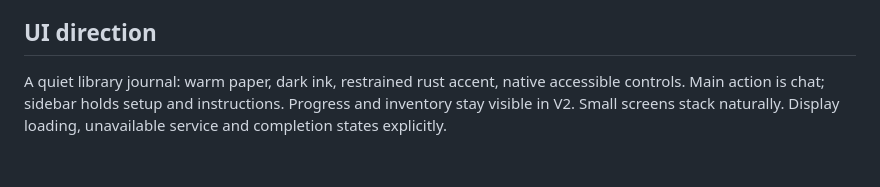
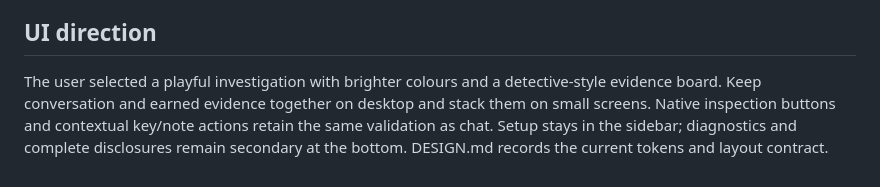
Before and after one commit to siddhantm29-netizen/Escape_room, a Markdown page: docs/SPEC.md, the part around the change. GitHub-like rendering.

```diff
--- a/docs/SPEC.md
+++ b/docs/SPEC.md
@@ -13,4 +13,5 @@
 Complete solution, locked/missing-item rules, wrong codes, forged progress, administrator claims, secret requests, malformed model output, service errors, session isolation and restart. V1 weaknesses are demonstrated with controlled model fixtures, not reported as empirical Gemini results. A live adversarial protocol is included for the student's own key.
 
 ## UI direction
-A quiet library journal: warm paper, dark ink, restrained rust accent, native accessible controls. Main action is chat; sidebar holds setup and instructions. Progress and inventory stay visible in V2. Small screens stack naturally. Display loading, unavailable service and completion states explicitly.
+
+The user selected a playful investigation with brighter colours and a detective-style evidence board. Keep conversation and earned evidence together on desktop and stack them on small screens. Native inspection buttons and contextual key/note actions retain the same validation as chat. Setup stays in the sidebar; diagnostics and complete disclosures remain secondary at the bottom. DESIGN.md records the current tokens and layout contract.
```
Also changed, not shown: DESIGN.md (added, +40 -0 lines), README.md (+9 -1 lines), docs/AUDIT.md (+4 -0 lines), docs/REDESIGN.md (added, +32 -0 lines), docs/screenshot.png, docs/screenshots/phone.png (added), 9 other files.
